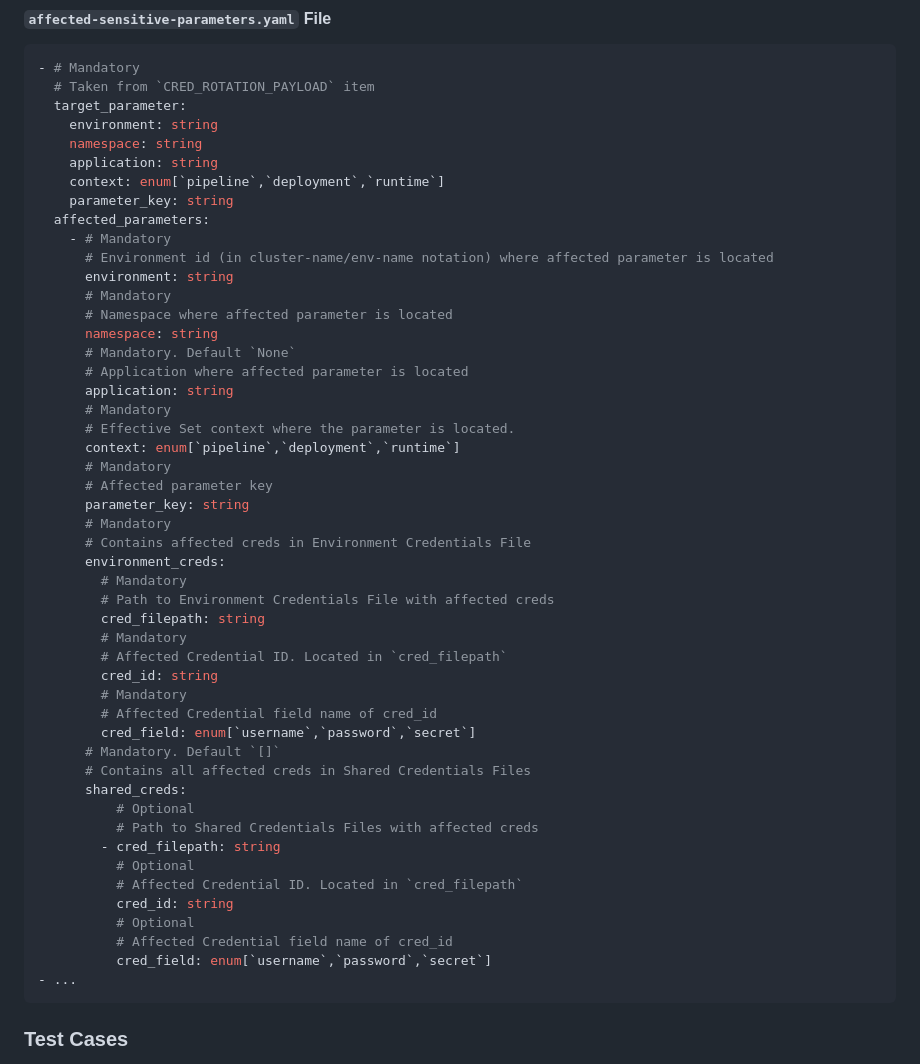
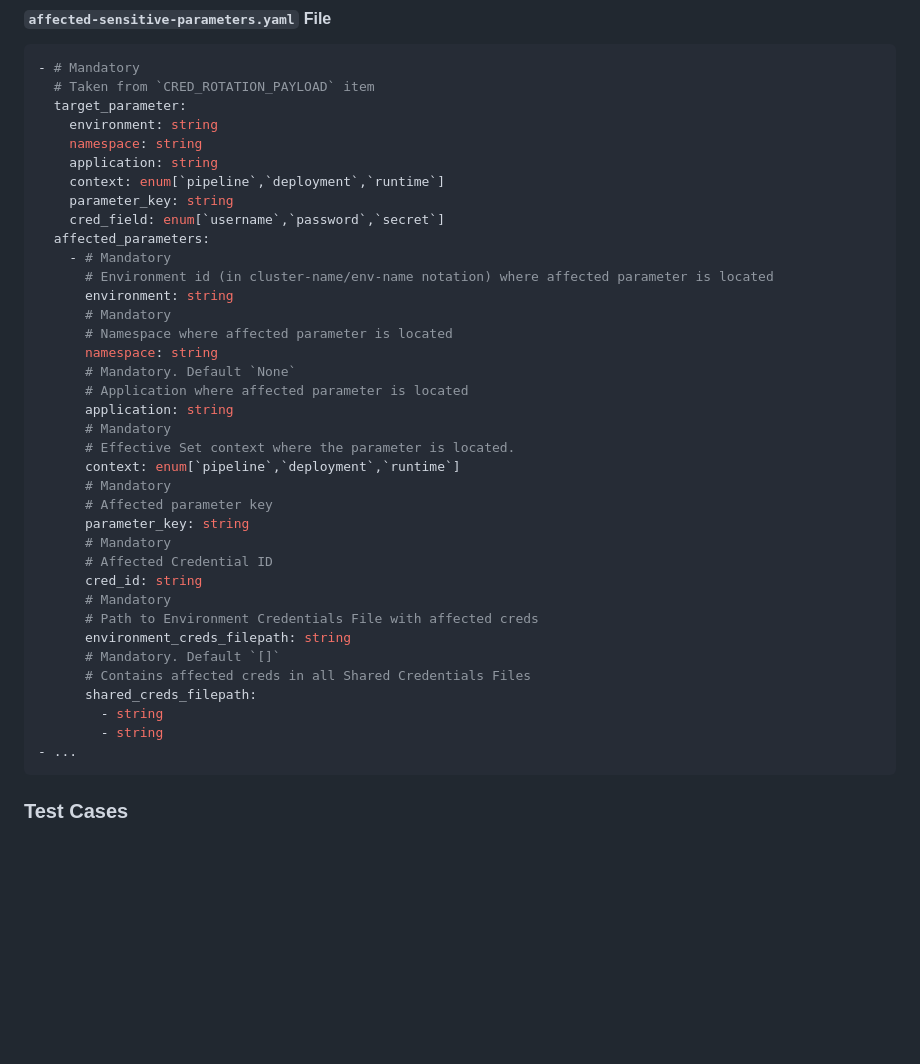
Before and after one commit to tesmarishy/qubership-envgene, a Markdown page: docs/features/cred-rotation.md, the part around the change. Rendered like a GitHub page; blank space fills up the shorter version.

Commit message:
docs: update affected parameters

````diff
--- a/docs/features/cred-rotation.md
+++ b/docs/features/cred-rotation.md
@@ -257,6 +257,7 @@ The `affected-sensitive-parameters.yaml` is created using the reverse logic desc
     application: string
     context: enum[`pipeline`,`deployment`,`runtime`]
     parameter_key: string
+    cred_field: enum[`username`,`password`,`secret`]
   affected_parameters:
     - # Mandatory
       # Environment id (in cluster-name/env-name notation) where affected parameter is located
@@ -274,29 +275,16 @@ The `affected-sensitive-parameters.yaml` is created using the reverse logic desc
       # Affected parameter key
       parameter_key: string
       # Mandatory
-      # Contains affected creds in Environment Credentials File
-      environment_creds:
-        # Mandatory
-        # Path to Environment Credentials File with affected creds
-        cred_filepath: string
-        # Mandatory
-        # Affected Credential ID. Located in `cred_filepath`
-        cred_id: string
-        # Mandatory
-        # Affected Credential field name of cred_id
-        cred_field: enum[`username`,`password`,`secret`]
+      # Affected Credential ID
+      cred_id: string
+      # Mandatory
+      # Path to Environment Credentials File with affected creds
+      environment_creds_filepath: string
       # Mandatory. Default `[]`
-      # Contains all affected creds in Shared Credentials Files
-      shared_creds:
-          # Optional
-          # Path to Shared Credentials Files with affected creds
-        - cred_filepath: string
-          # Optional
-          # Affected Credential ID. Located in `cred_filepath`
-          cred_id: string
-          # Optional
-          # Affected Credential field name of cred_id
-          cred_field: enum[`username`,`password`,`secret`]
+      # Contains affected creds in all Shared Credentials Files
+      shared_creds_filepath:
+        - string
+        - string
 - ...
 ```
 
````
